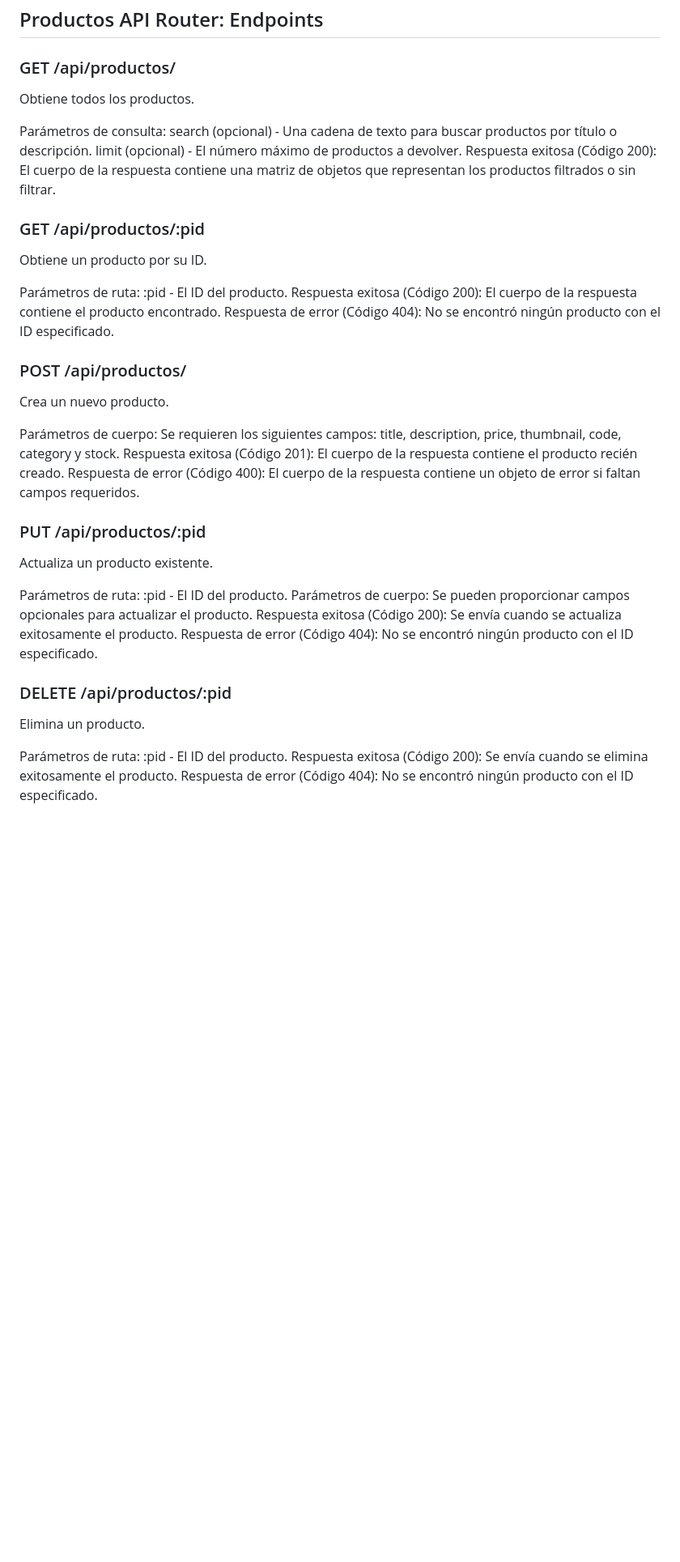
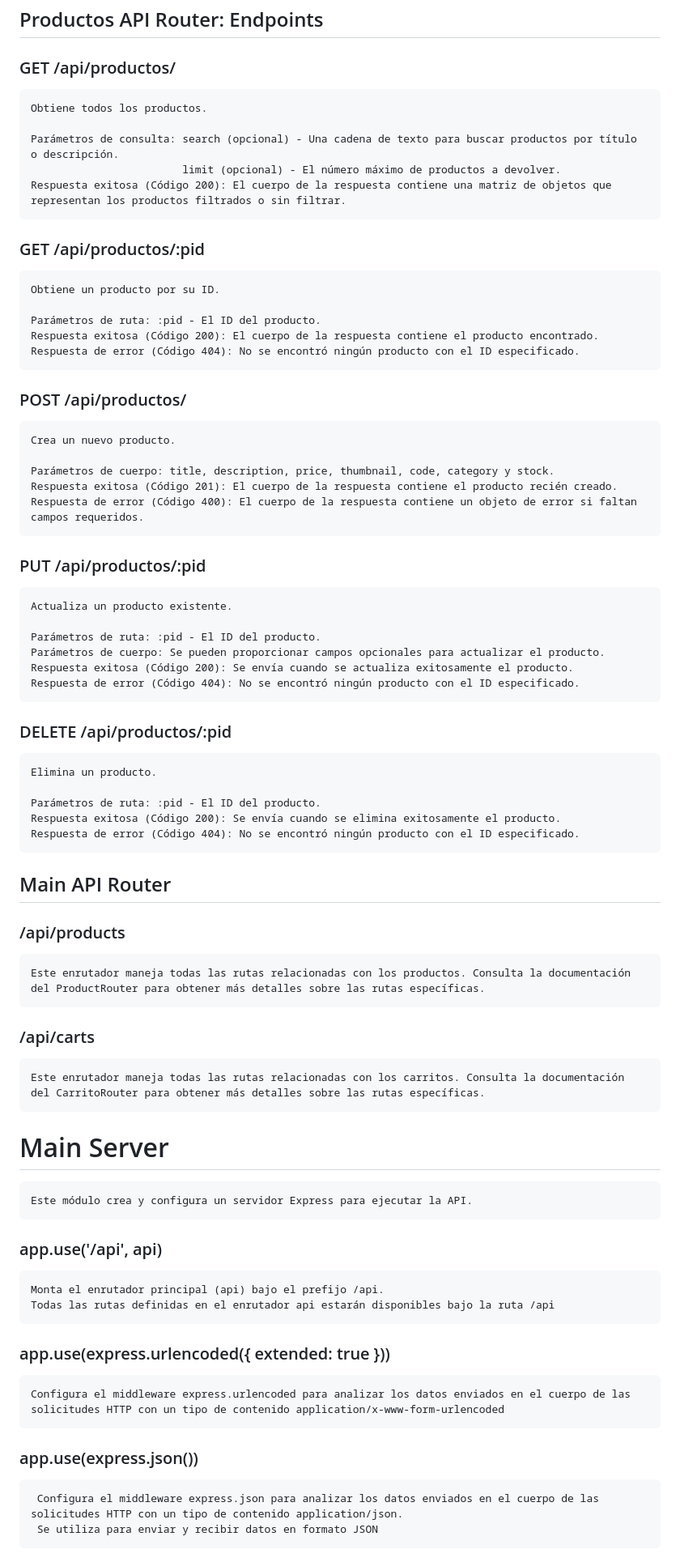
Before and after one commit to juanOF6502/Backend-Desafios, a Markdown page: README.md, the part around the change printed below. Shown: that part at 81% size. Rendered like a GitHub page; blank space fills up the shorter version.

Commit message:
Primera Entrega

```diff
--- a/README.md
+++ b/README.md
@@ -63,48 +65,56 @@
 
 ## Productos API Router: Endpoints
 ### GET /api/productos/
-Obtiene todos los productos.
+    Obtiene todos los productos.
 
-Parámetros de consulta:
-search (opcional) - Una cadena de texto para buscar productos por título o descripción.
-limit (opcional) - El número máximo de productos a devolver.
-Respuesta exitosa (Código 200):
-El cuerpo de la respuesta contiene una matriz de objetos que representan los productos filtrados o sin filtrar.
+    Parámetros de consulta: search (opcional) - Una cadena de texto para buscar productos por título o descripción.
+                            limit (opcional) - El número máximo de productos a devolver.
+    Respuesta exitosa (Código 200): El cuerpo de la respuesta contiene una matriz de objetos que representan los productos filtrados o sin filtrar.
 ### GET /api/productos/:pid
-Obtiene un producto por su ID.
+    Obtiene un producto por su ID.
 
-Parámetros de ruta:
-:pid - El ID del producto.
-Respuesta exitosa (Código 200):
-El cuerpo de la respuesta contiene el producto encontrado.
-Respuesta de error (Código 404):
-No se encontró ningún producto con el ID especificado.
+    Parámetros de ruta: :pid - El ID del producto.
+    Respuesta exitosa (Código 200): El cuerpo de la respuesta contiene el producto encontrado.
+    Respuesta de error (Código 404): No se encontró ningún producto con el ID especificado.
 ### POST /api/productos/
-Crea un nuevo producto.
+    Crea un nuevo producto.
 
-Parámetros de cuerpo:
-Se requieren los siguientes campos: title, description, price, thumbnail, code, category y stock.
-Respuesta exitosa (Código 201):
-El cuerpo de la respuesta contiene el producto recién creado.
-Respuesta de error (Código 400):
-El cuerpo de la respuesta contiene un objeto de error si faltan campos requeridos.
+    Parámetros de cuerpo: title, description, price, thumbnail, code, category y stock.
+    Respuesta exitosa (Código 201): El cuerpo de la respuesta contiene el producto recién creado.
+    Respuesta de error (Código 400): El cuerpo de la respuesta contiene un objeto de error si faltan campos requeridos.
 ### PUT /api/productos/:pid
-Actualiza un producto existente.
+    Actualiza un producto existente.
 
-Parámetros de ruta:
-:pid - El ID del producto.
-Parámetros de cuerpo:
-Se pueden proporcionar campos opcionales para actualizar el producto.
-Respuesta exitosa (Código 200):
-Se envía cuando se actualiza exitosamente el producto.
-Respuesta de error (Código 404):
-No se encontró ningún producto con el ID especificado.
+    Parámetros de ruta: :pid - El ID del producto.
+    Parámetros de cuerpo: Se pueden proporcionar campos opcionales para actualizar el producto.
+    Respuesta exitosa (Código 200): Se envía cuando se actualiza exitosamente el producto.
+    Respuesta de error (Código 404): No se encontró ningún producto con el ID especificado.
 ### DELETE /api/productos/:pid
-Elimina un producto.
+    Elimina un producto.
 
-Parámetros de ruta:
-:pid - El ID del producto.
-Respuesta exitosa (Código 200):
-Se envía cuando se elimina exitosamente el producto.
-Respuesta de error (Código 404):
-No se encontró ningún producto con el ID especificado.
+    Parámetros de ruta: :pid - El ID del producto.
+    Respuesta exitosa (Código 200): Se envía cuando se elimina exitosamente el producto.
+    Respuesta de error (Código 404): No se encontró ningún producto con el ID especificado.
+
+## Main API Router
+
+### /api/products
+    Este enrutador maneja todas las rutas relacionadas con los productos. Consulta la documentación del ProductRouter para obtener más detalles sobre las rutas específicas.
+
+### /api/carts
+    Este enrutador maneja todas las rutas relacionadas con los carritos. Consulta la documentación del CarritoRouter para obtener más detalles sobre las rutas específicas.
+
+
+# Main Server
+    Este módulo crea y configura un servidor Express para ejecutar la API.
+
+### app.use('/api', api)
+
+    Monta el enrutador principal (api) bajo el prefijo /api.
+    Todas las rutas definidas en el enrutador api estarán disponibles bajo la ruta /api
+
+### app.use(express.urlencoded({ extended: true }))
+    Configura el middleware express.urlencoded para analizar los datos enviados en el cuerpo de las solicitudes HTTP con un tipo de contenido application/x-www-form-urlencoded
+### app.use(express.json())
+     Configura el middleware express.json para analizar los datos enviados en el cuerpo de las solicitudes HTTP con un tipo de contenido application/json.
+     Se utiliza para enviar y recibir datos en formato JSON
```
Also changed, not shown: other parts of README.md (+7 -5 lines).
